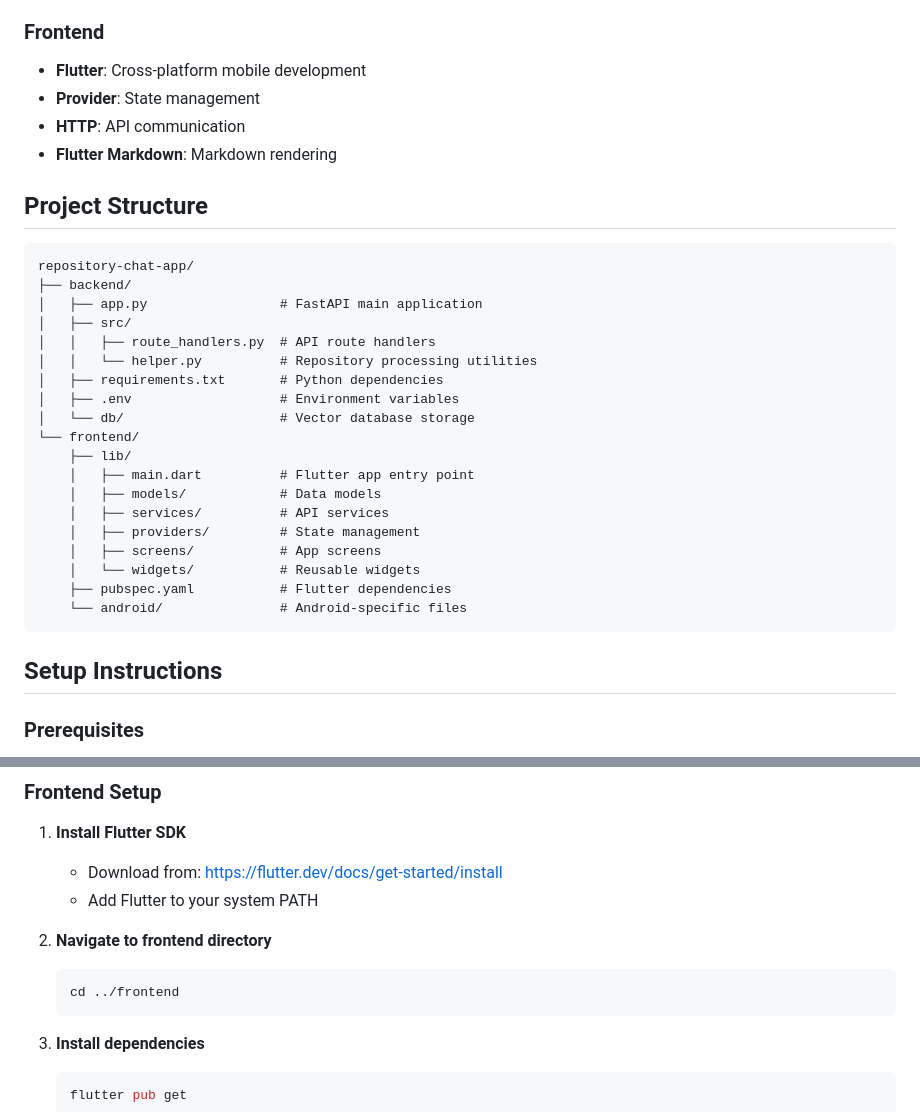
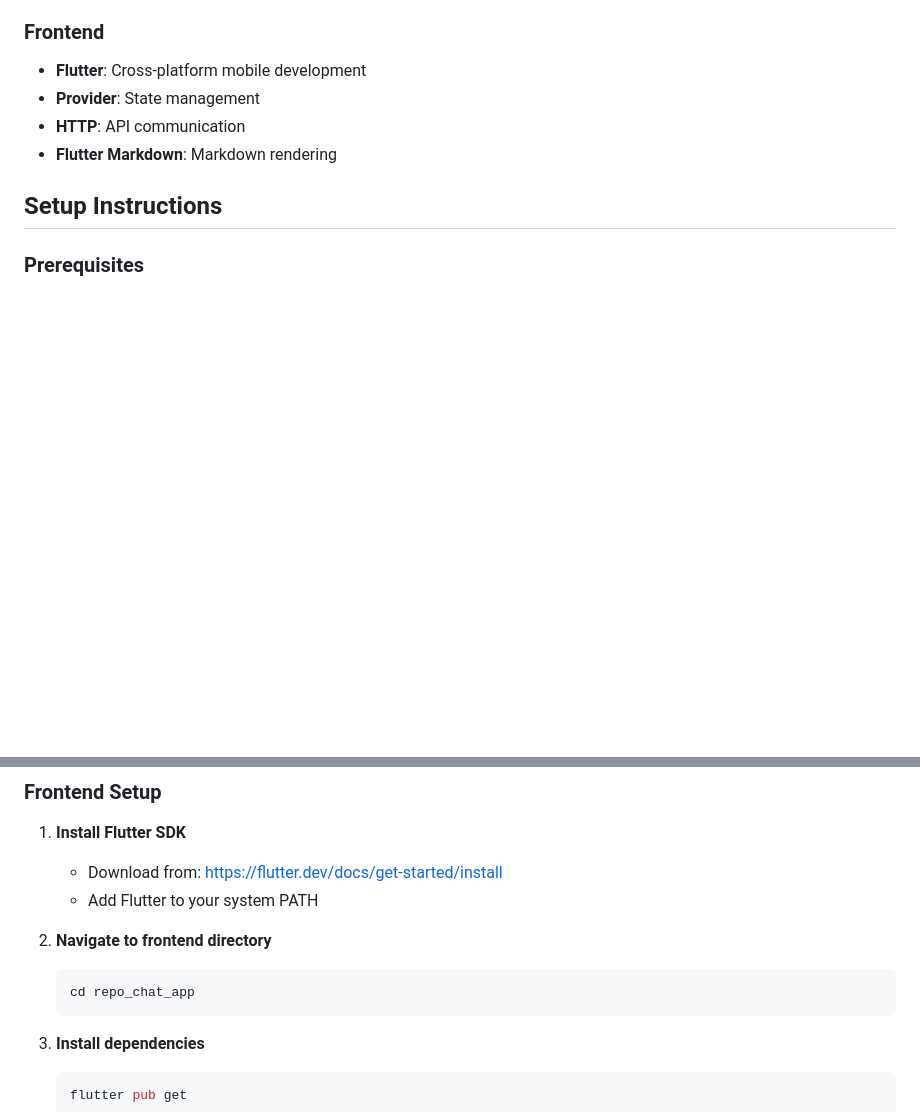
Before and after one commit to Mustafa-Ahmed-Rizwan/Source-Code-Analysis, a Markdown page: README.md, 2 parts joined by grey strips. Drawn GitHub-style; blank space fills up the shorter version.

````diff
--- a/README.md
+++ b/README.md
@@ -29,29 +29,6 @@ A full-stack application that allows users to ingest GitHub repositories and cha
 - **HTTP**: API communication
 - **Flutter Markdown**: Markdown rendering
 
-## Project Structure
-
-```
-repository-chat-app/
-├── backend/
-│   ├── app.py                 # FastAPI main application
-│   ├── src/
-│   │   ├── route_handlers.py  # API route handlers
-│   │   └── helper.py          # Repository processing utilities
-│   ├── requirements.txt       # Python dependencies
-│   ├── .env                   # Environment variables
-│   └── db/                    # Vector database storage
-└── frontend/
-    ├── lib/
-    │   ├── main.dart          # Flutter app entry point
-    │   ├── models/            # Data models
-    │   ├── services/          # API services
-    │   ├── providers/         # State management
-    │   ├── screens/           # App screens
-    │   └── widgets/           # Reusable widgets
-    ├── pubspec.yaml           # Flutter dependencies
-    └── android/               # Android-specific files
-```
 
 ## Setup Instructions
 
@@ -107,7 +84,7 @@ repository-chat-app/
 2. **Navigate to frontend directory**
 
    ```bash
-   cd ../frontend
+   cd repo_chat_app
    ```
 
 3. **Install dependencies**
````
